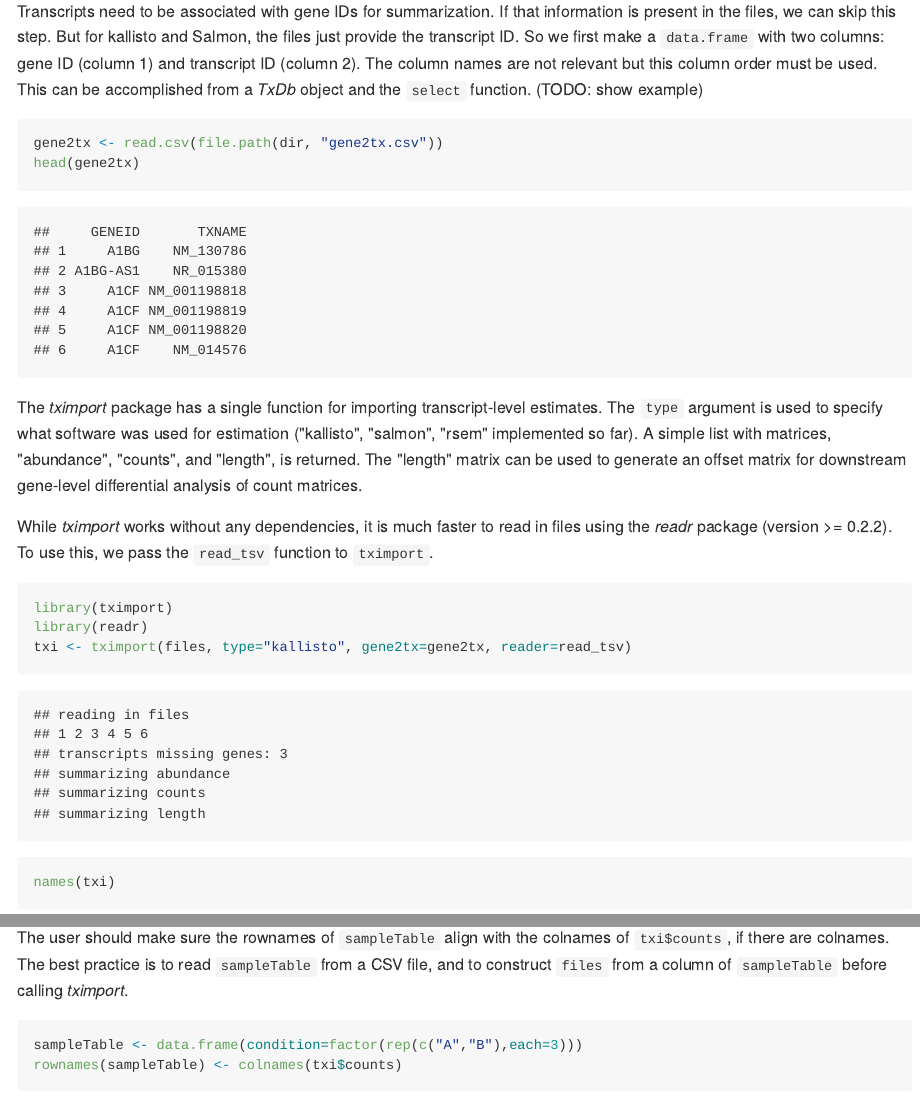
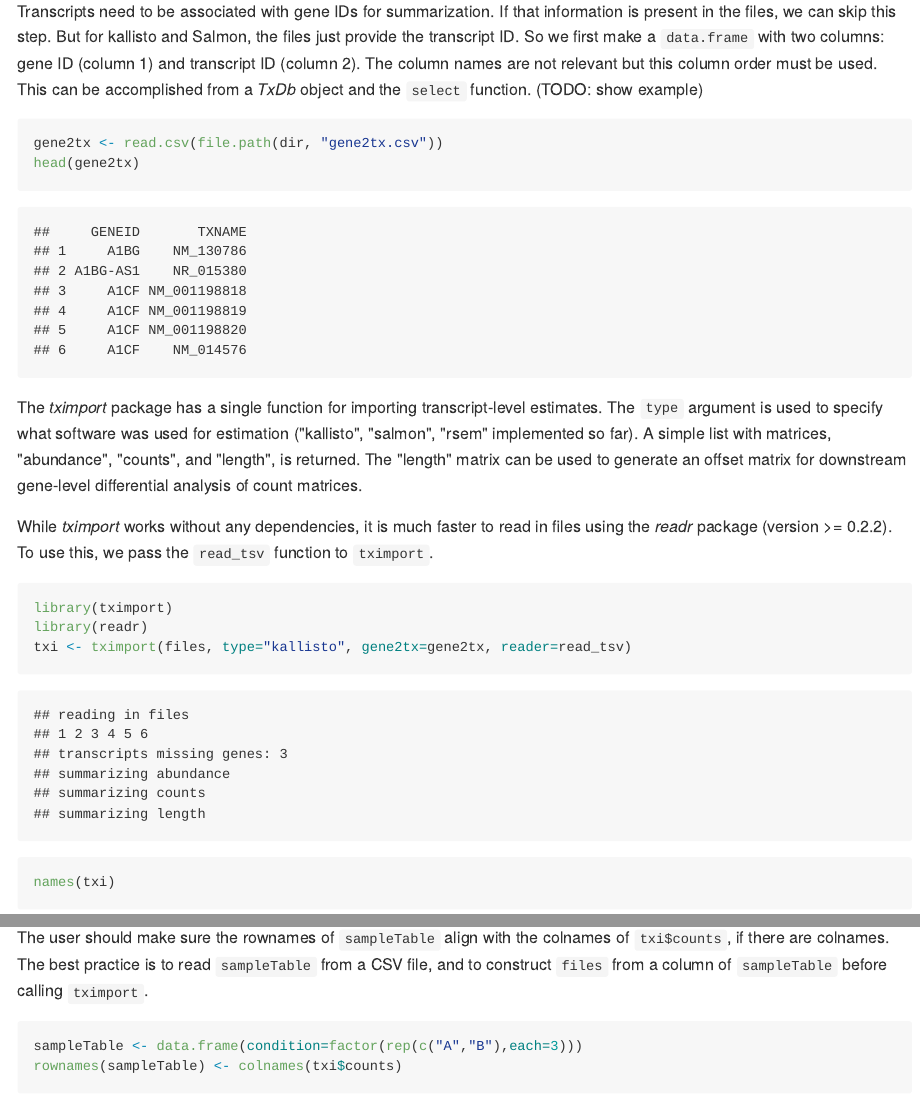
Before and after one commit to thelovelab/tximport, an R Markdown document (vignettes/tximport.Rmd): the page in a window 1100 px wide, from 590 px down, and a second part further down, joined at a grey line. The pictures show the output file vignettes/tximport.md that the author committed with the source, drawn offline in the style of GitHub.

Commit message:
consistency

````diff
--- a/vignettes/tximport.Rmd
+++ b/vignettes/tximport.Rmd
@@ -119,7 +119,7 @@ library(DESeq2)
 The user should make sure the rownames of `sampleTable` align with the
 colnames of `txi$counts`, if there are colnames. The best practice is
 to read `sampleTable` from a CSV file, and to construct `files` from a
-column of `sampleTable` before calling *tximport*.
+column of `sampleTable` before calling `tximport`.
 
 ```{r}
 sampleTable <- data.frame(condition=factor(rep(c("A","B"),each=3)))
````
Also changed, not shown: vignettes/tximport.md.
